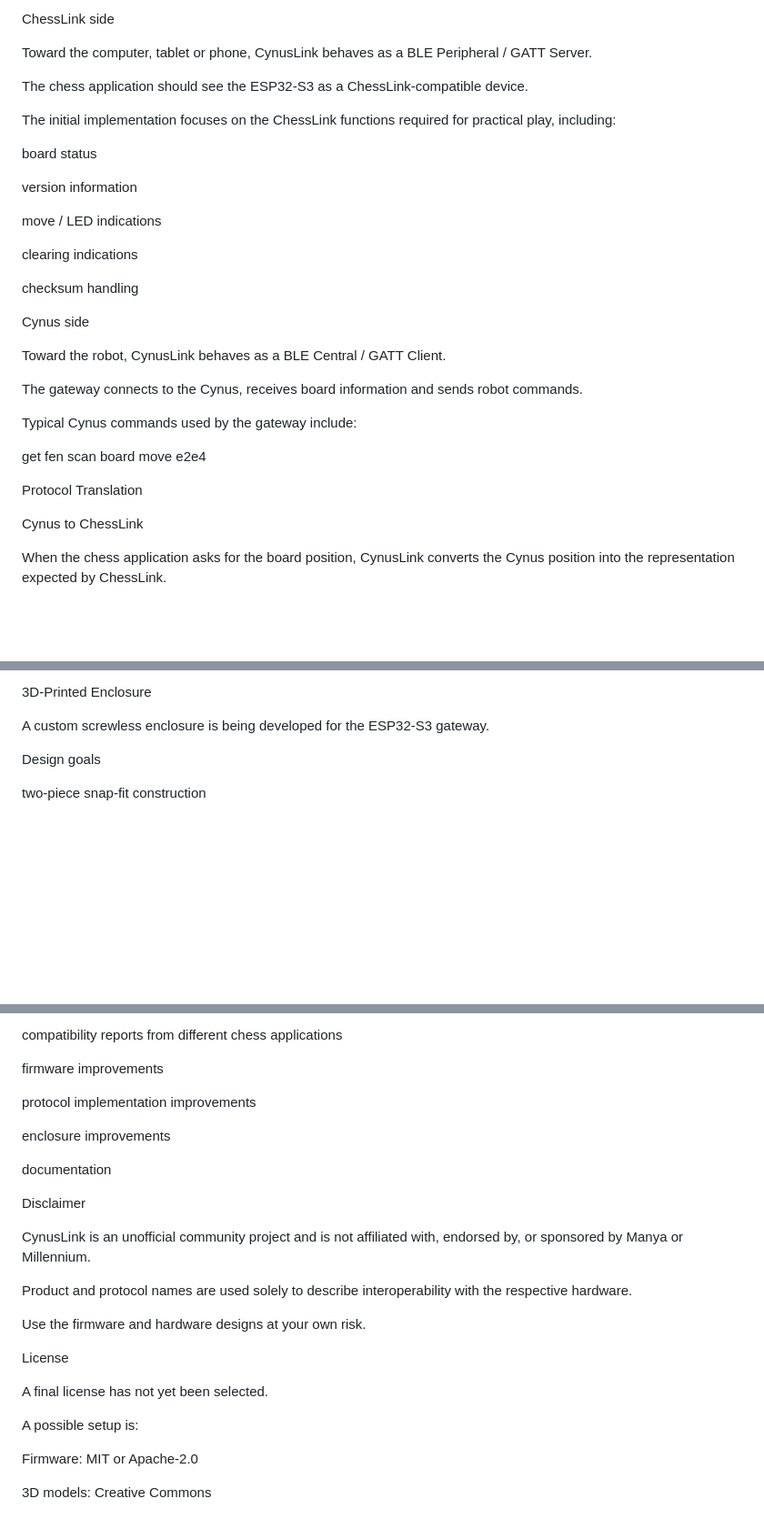
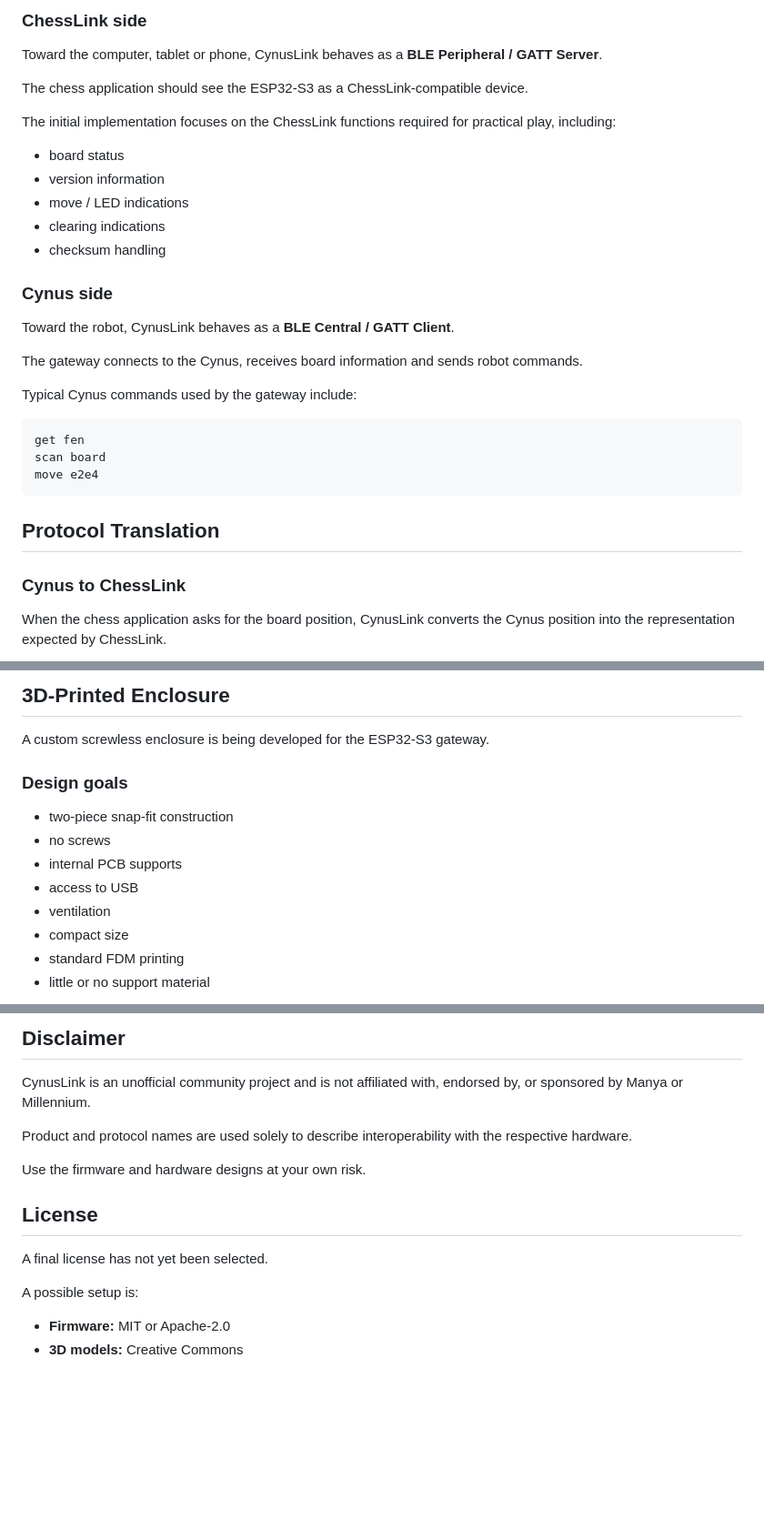
Before and after one commit to parlue/CynusLink, a Markdown page: README.md, 3 parts joined by grey strips. Shown at 91% size. Rendered like a GitHub page; blank space fills up the shorter version.

````diff
--- a/README.md
+++ b/README.md
@@ -72,37 +60,35 @@ flowchart LR
 
-ChessLink side
+### ChessLink side
 
-Toward the computer, tablet or phone, CynusLink behaves as a BLE Peripheral / GATT Server.
+Toward the computer, tablet or phone, CynusLink behaves as a **BLE Peripheral / GATT Server**.
 
 The chess application should see the ESP32-S3 as a ChessLink-compatible device.
 
 The initial implementation focuses on the ChessLink functions required for practical play, including:
 
-board status
+- board status
+- version information
+- move / LED indications
+- clearing indications
+- checksum handling
 
-version information
+### Cynus side
 
-move / LED indications
-
-clearing indications
-
-checksum handling
-
-Cynus side
-
-Toward the robot, CynusLink behaves as a BLE Central / GATT Client.
+Toward the robot, CynusLink behaves as a **BLE Central / GATT Client**.
 
 The gateway connects to the Cynus, receives board information and sends robot commands.
 
 Typical Cynus commands used by the gateway include:
 
+```text
 get fen
 scan board
 move e2e4
+```
 
-Protocol Translation
+## Protocol Translation
 
-Cynus to ChessLink
+### Cynus to ChessLink
 
 When the chess application asks for the board position, CynusLink converts the Cynus position into the representation expected by ChessLink.
 
@@ -221,9 +189,16 @@ sequenceDiagram
 
-3D-Printed Enclosure
+## 3D-Printed Enclosure
 
 A custom screwless enclosure is being developed for the ESP32-S3 gateway.
 
-Design goals
+### Design goals
 
-two-piece snap-fit construction
+- two-piece snap-fit construction
+- no screws
+- internal PCB supports
+- access to USB
+- ventilation
+- compact size
+- standard FDM printing
+- little or no support material
 
@@ -361,15 +296,5 @@ BLE traces and protocol observations
 
-compatibility reports from different chess applications
-
-firmware improvements
-
-protocol implementation improvements
-
-enclosure improvements
-
-documentation
-
-Disclaimer
+## Disclaimer
 
 CynusLink is an unofficial community project and is not affiliated with, endorsed by, or sponsored by Manya or Millennium.
 
@@ -377,12 +302,11 @@ Product and protocol names are used solely to describe interoperability with the
 
 Use the firmware and hardware designs at your own risk.
 
-License
+## License
 
 A final license has not yet been selected.
 
 A possible setup is:
 
-Firmware: MIT or Apache-2.0
-
-3D models: Creative Commons
+- **Firmware:** MIT or Apache-2.0
+- **3D models:** Creative Commons
````
Also changed, not shown: other parts of README.md (+95 -165 lines).
